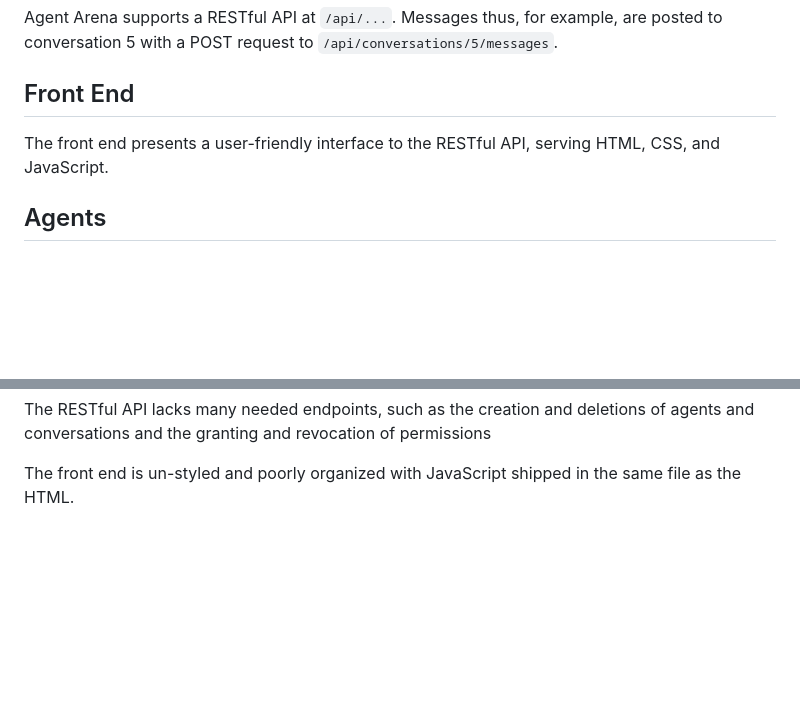
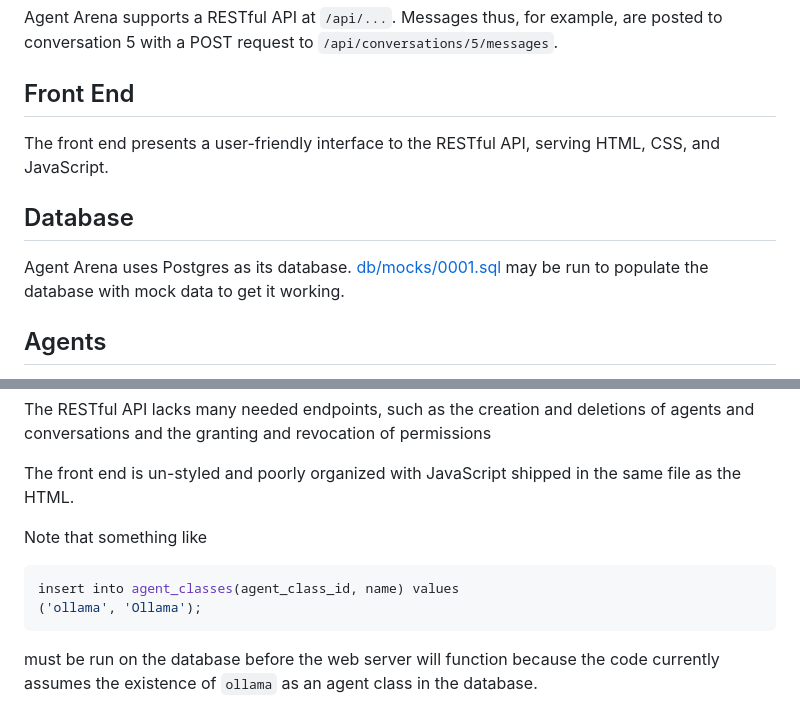
Before and after one commit to joshua-zingale/ucr-learning-services, a Markdown page: services/agentarena/README.md, 2 parts joined by grey strips. Rendered like a GitHub page; blank space fills up the shorter version.

Commit message:
[agentarena] Added database notes to readme

````diff
--- a/services/agentarena/README.md
+++ b/services/agentarena/README.md
@@ -28,6 +28,10 @@ are posted to conversation 5 with a POST request to
 The front end presents a user-friendly interface to the RESTful API, serving
 HTML, CSS, and JavaScript.
 
+## Database
+
+Agent Arena uses Postgres as its database. [db/mocks/0001.sql](./db/mocks/0001.sql) may be run to populate the database with mock data to get it working.
+
 ## Agents
 
 One way to provide customizability for AI Agents is to have a robust
@@ -83,3 +89,12 @@ of agents and conversations and the granting and revocation of permissions
 
 The front end is un-styled and poorly organized with JavaScript shipped in the
 same file as the HTML.
+
+Note that something like
+
+```sql
+insert into agent_classes(agent_class_id, name) values
+('ollama', 'Ollama');
+```
+
+must be run on the database before the web server will function because the code currently assumes the existence of `ollama` as an agent class in the database.
````
Also changed, not shown: other parts of services/agentarena/README.md (+2 -0 lines).
